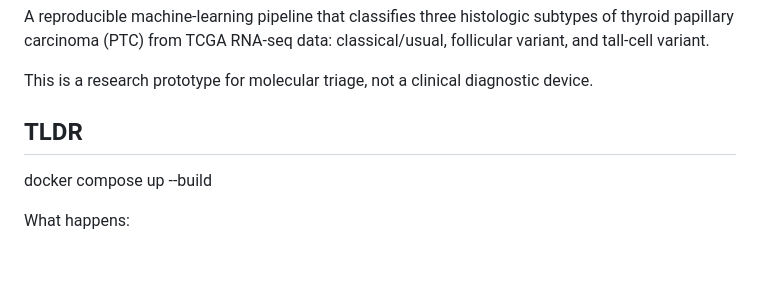
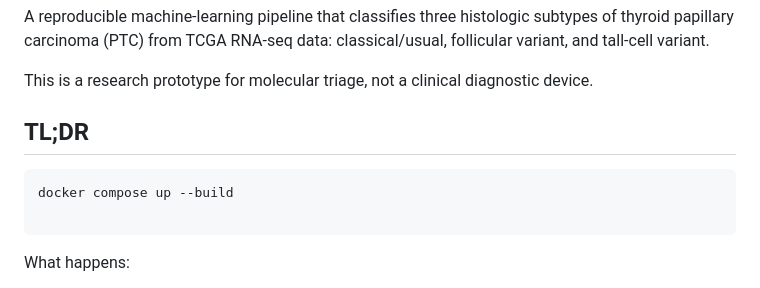
Before and after one commit to Alexanderlacuna/Eneza-Data-Science-Residential-training-2026, a Markdown page: Project6/README.md, the part around the change. Drawn GitHub-style; blank space fills up the shorter version.

Commit message:
fix: Fix for formatting issue.

````diff
--- a/Project6/README.md
+++ b/Project6/README.md
@@ -8,9 +8,12 @@ This is a research prototype for molecular triage, not a clinical diagnostic
 device.
 
 
-## TLDR
+##  TL;DR
 
+```bash
 docker compose up --build
+
+```
 
 What happens:
 
````
